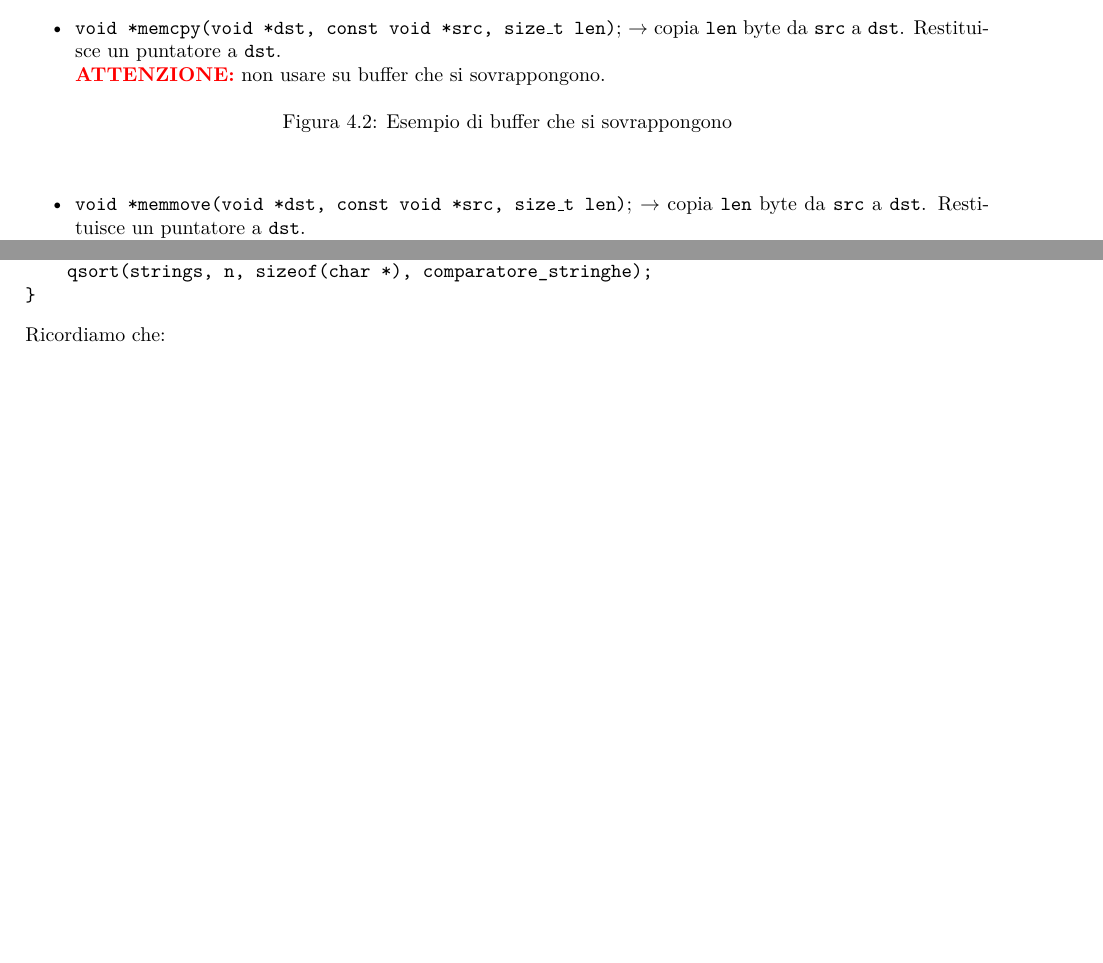
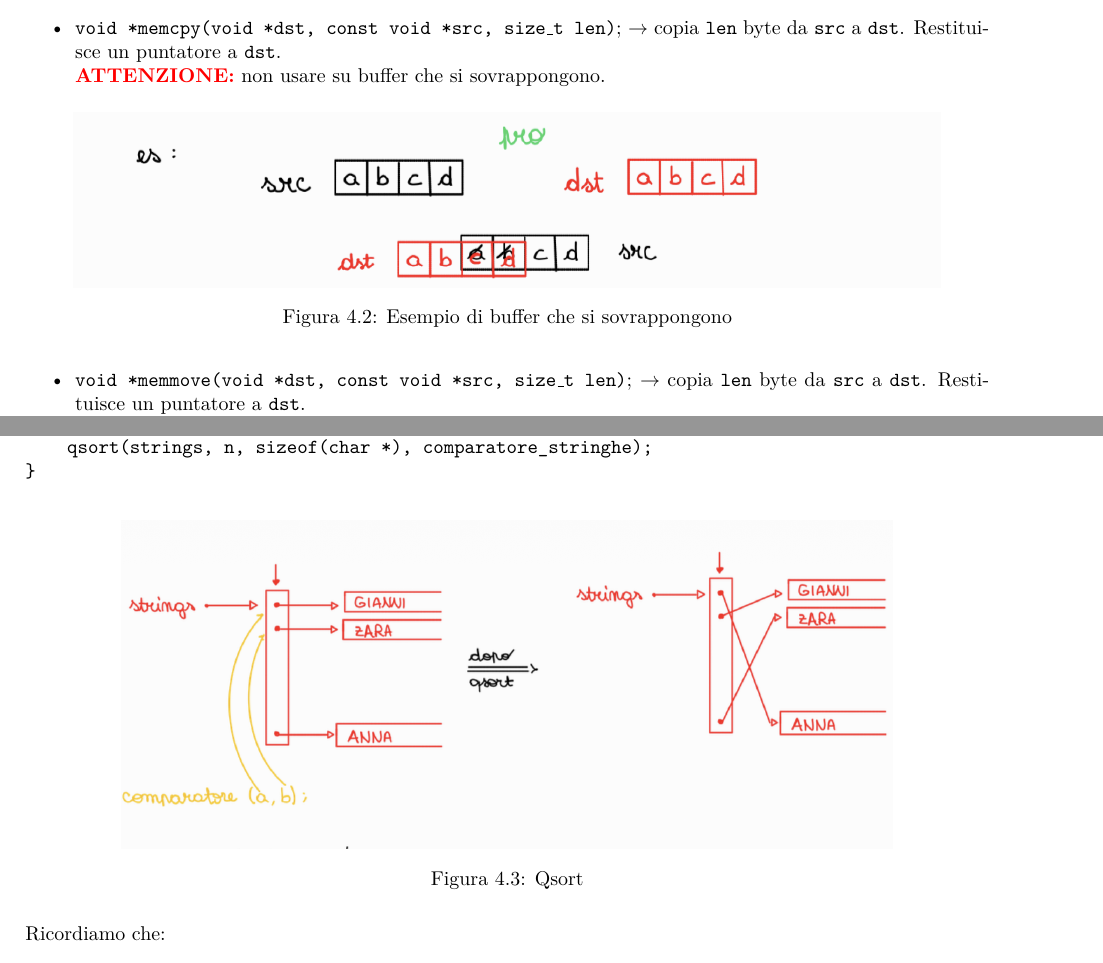
Before and after one commit to gianesma/ControLatex, a LaTeX document (SISTEMI DI CALCOLO/main.tex, which reads SISTEMI DI CALCOLO/C.tex): two parts of pages 54 and 56 of 59 before the commit and two parts of pages 54 and 56 of 60 after it, joined at a grey line, cut so that both start at the same text, the shorter picture padded with empty space. Compiled offline with pdfLaTeX.

Commit message:
Aggiunta foto

```diff
--- a/SISTEMI DI CALCOLO/C.tex
+++ b/SISTEMI DI CALCOLO/C.tex
@@ -178,7 +178,7 @@ Vediamo ora come gestire la \textbf{memoria} in C.
     \textbf{\textcolor{red}{ATTENZIONE:}} non usare su buffer che si sovrappongono.
         \begin{figure}[H]
         \centering
-        %\includegraphics[width=0.5\linewidth]{../images}
+        \includegraphics[width=0.9\linewidth]{../images/Buffer Sovrappongono.png}
         \caption{Esempio di buffer che si sovrappongono}
         %\label{label}
         \end{figure}
@@ -276,6 +276,12 @@ void sort_strings(char *strings[], size_t n){
     qsort(strings, n, sizeof(char *), comparatore_stringhe);
 }
 \end{verbatim}
+\begin{figure}[H]
+    \centering
+    \includegraphics[width=0.8\linewidth]{../images/Qsort.png}
+    \caption{Qsort}
+    %\label{label}
+\end{figure}
 Ricordiamo che:
 \begin{itemize}
     \item \texttt{p} $\rightarrow$ indirizzo
```
Also changed, not shown: images/Buffer Sovrappongono.png (added), images/Gestione Stream.png (added), images/Qsort.png (added), SISTEMI DI CALCOLO/C.tex (2 more changed lines).
